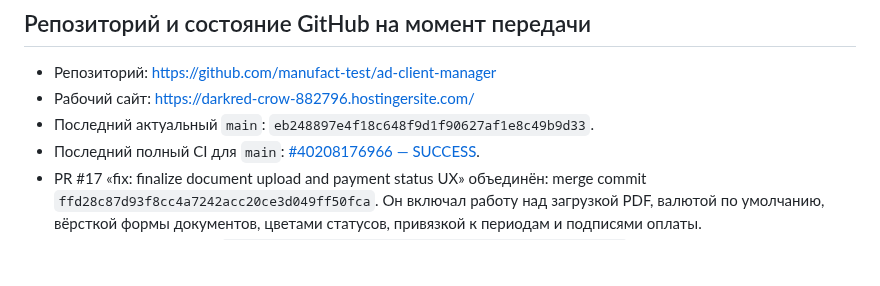
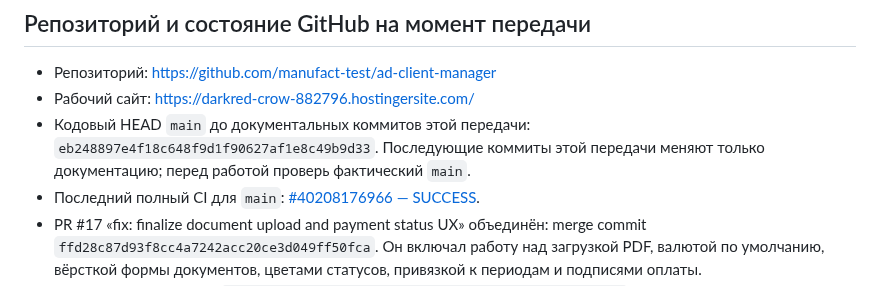
Before and after one commit to manufact-test/ad-client-manager, a Markdown page: docs/NEXT-CHAT-2026-10-25.md, the part around the change. Drawn GitHub-style; blank space fills up the shorter version.

Commit message:
docs: clarify code head before handoff-only commits

```diff
--- a/docs/NEXT-CHAT-2026-10-25.md
+++ b/docs/NEXT-CHAT-2026-10-25.md
@@ -8,7 +8,7 @@
 
 - Репозиторий: https://github.com/manufact-test/ad-client-manager
 - Рабочий сайт: https://darkred-crow-882796.hostingersite.com/
-- Последний актуальный `main`: `eb248897e4f18c648f9d1f90627af1e8c49b9d33`.
+- Кодовый HEAD `main` до документальных коммитов этой передачи: `eb248897e4f18c648f9d1f90627af1e8c49b9d33`. Последующие коммиты этой передачи меняют только документацию; перед работой проверь фактический `main`.
 - Последний полный CI для `main`: [#40208176966 — SUCCESS](https://github.com/manufact-test/ad-client-manager/actions/runs/40208176966).
 - PR #17 «fix: finalize document upload and payment status UX» объединён: merge commit `ffd28c87d93f8cc4a7242acc20ce3d049ff50fca`. Он включал работу над загрузкой PDF, валютой по умолчанию, вёрсткой формы документов, цветами статусов, привязкой к периодам и подписями оплаты.
 - Последний CI PR-ветки `feature/client-card-payment-label-polish-2026-10-25`: [#40207626849 — SUCCESS](https://github.com/manufact-test/ad-client-manager/actions/runs/40207626849). Более ранний failed run #40207388079 относится к предыдущему коммиту; не считать его последним результатом.
```
